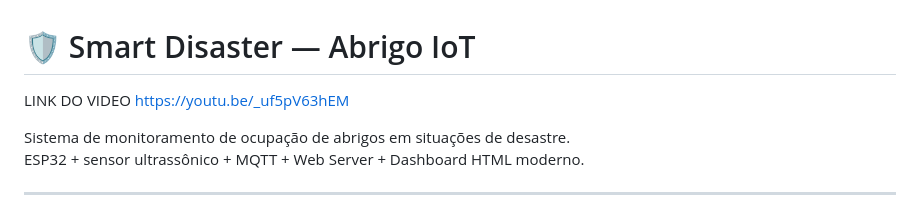
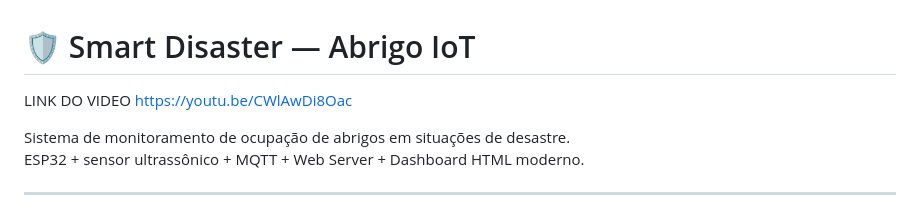
Before and after one commit to JoaooResende/iot-gs, a Markdown page: README.md, the part around the change. Drawn GitHub-style.

```diff
--- a/README.md
+++ b/README.md
@@ -1,6 +1,6 @@
 # 🛡️ Smart Disaster — Abrigo IoT
 
-LINK DO VIDEO https://youtu.be/_uf5pV63hEM
+LINK DO VIDEO https://youtu.be/CWlAwDi8Oac
 
 Sistema de monitoramento de ocupação de abrigos em situações de desastre.
 ESP32 + sensor ultrassônico + MQTT + Web Server + Dashboard HTML moderno.
```
